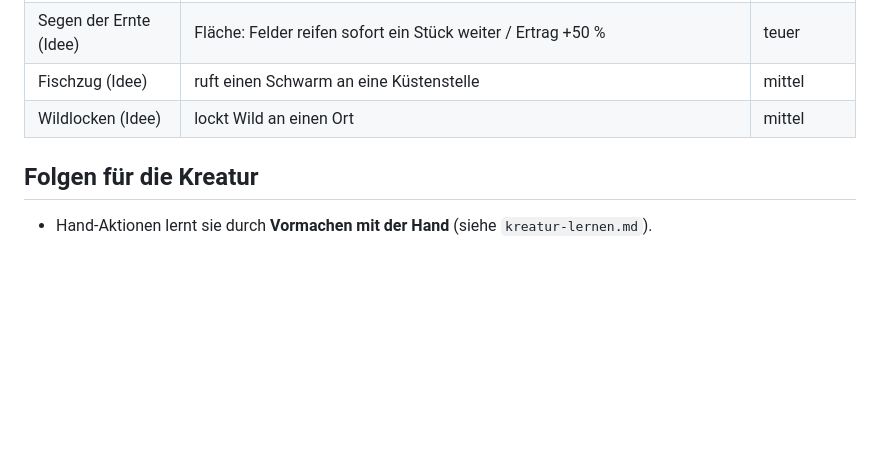
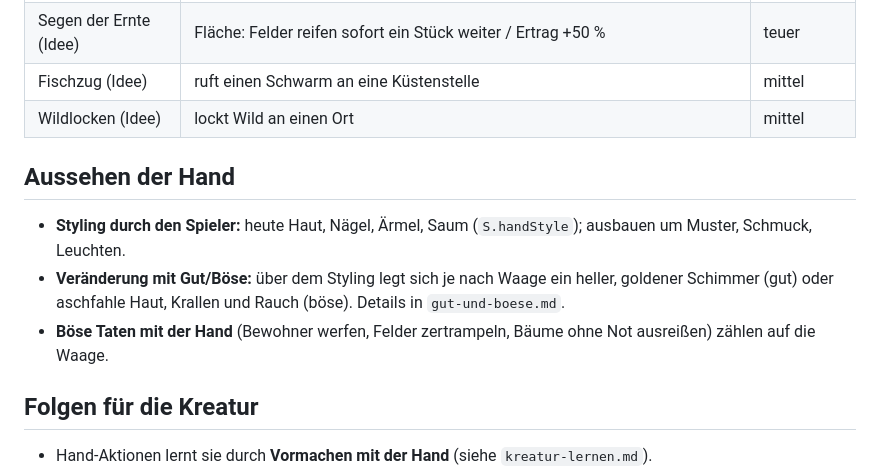
Before and after one commit to Lycidas42/weltenkeim, a Markdown page: docs/hand-und-wunder.md, the part around the change. Rendered like a GitHub page; blank space fills up the shorter version.

```diff
--- a/docs/hand-und-wunder.md
+++ b/docs/hand-und-wunder.md
@@ -41,6 +41,13 @@ Ja → Hand. Nein (Wetter, Zeit, Geist, Natur beeinflussen) → Wunder.
 | Fischzug (Idee) | ruft einen Schwarm an eine Küstenstelle | mittel |
 | Wildlocken (Idee) | lockt Wild an einen Ort | mittel |
 
+## Aussehen der Hand
+
+- **Styling durch den Spieler:** heute Haut, Nägel, Ärmel, Saum (`S.handStyle`); ausbauen um Muster, Schmuck, Leuchten.
+- **Veränderung mit Gut/Böse:** über dem Styling legt sich je nach Waage ein heller, goldener Schimmer (gut) oder
+  aschfahle Haut, Krallen und Rauch (böse). Details in `gut-und-boese.md`.
+- **Böse Taten mit der Hand** (Bewohner werfen, Felder zertrampeln, Bäume ohne Not ausreißen) zählen auf die Waage.
+
 ## Folgen für die Kreatur
 
 - Hand-Aktionen lernt sie durch **Vormachen mit der Hand** (siehe `kreatur-lernen.md`).
```
Also changed, not shown: docs/gut-und-boese.md (added, +79 -0 lines).
